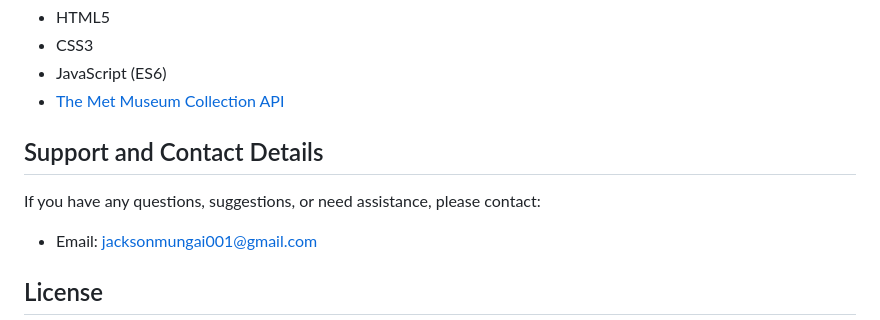
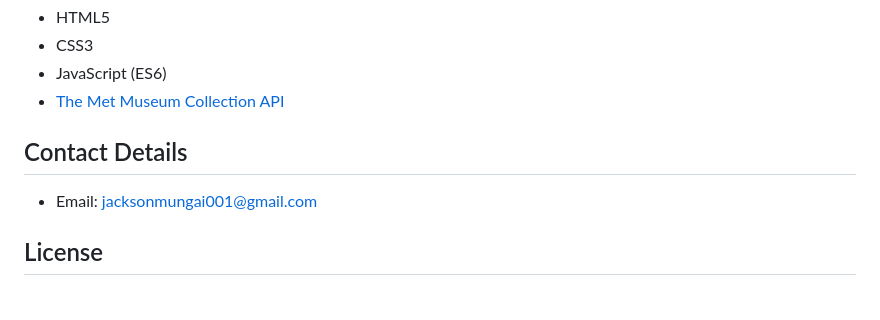
Before and after one commit to JACKMUNGAI001/Project-Phase-1, a Markdown page: README.md, the part around the change. Drawn GitHub-style; blank space fills up the shorter version.

```diff
--- a/README.md
+++ b/README.md
@@ -71,9 +71,7 @@ If you want to run the project locally, you'll need:
 - JavaScript (ES6)
 - [The Met Museum Collection API](https://metmuseum.github.io/)
 
-## Support and Contact Details
-
-If you have any questions, suggestions, or need assistance, please contact:
+## Contact Details
 
 - Email: <jacksonmungai001@gmail.com>
 
```
